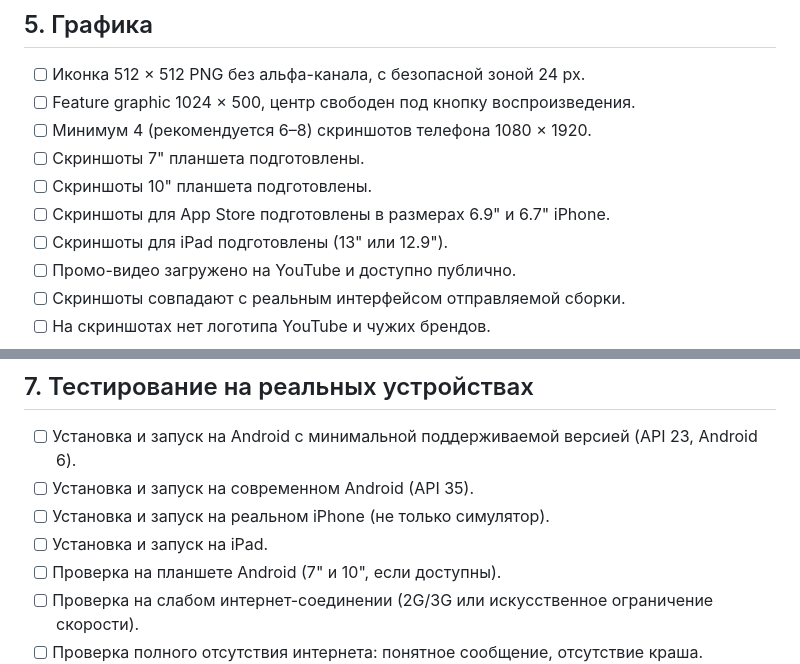
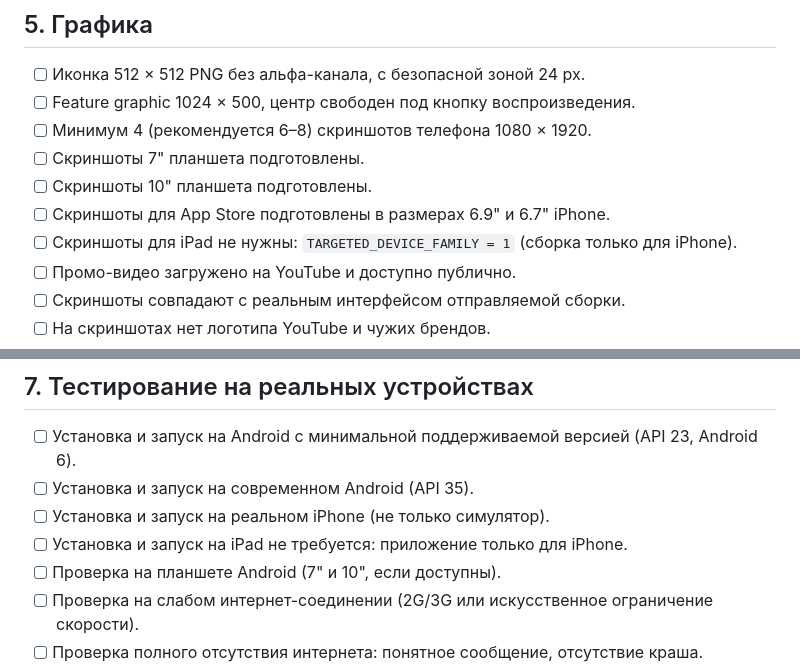
Before and after one commit to taalaibekdev/Bulak, a Markdown page: docs/publishing/release-checklist.md, 2 parts joined by grey strips. Drawn GitHub-style.

```diff
--- a/docs/publishing/release-checklist.md
+++ b/docs/publishing/release-checklist.md
@@ -176,7 +176,7 @@
 - [ ] Скриншоты 7" планшета подготовлены.
 - [ ] Скриншоты 10" планшета подготовлены.
 - [ ] Скриншоты для App Store подготовлены в размерах 6.9" и 6.7" iPhone.
-- [ ] Скриншоты для iPad подготовлены (13" или 12.9").
+- [ ] Скриншоты для iPad не нужны: `TARGETED_DEVICE_FAMILY = 1` (сборка только для iPhone).
 - [ ] Промо-видео загружено на YouTube и доступно публично.
 - [ ] Скриншоты совпадают с реальным интерфейсом отправляемой сборки.
 - [ ] На скриншотах нет логотипа YouTube и чужих брендов.
@@ -228,7 +228,7 @@
 - [ ] Установка и запуск на Android с минимальной поддерживаемой версией (API 23, Android 6).
 - [ ] Установка и запуск на современном Android (API 35).
 - [ ] Установка и запуск на реальном iPhone (не только симулятор).
-- [ ] Установка и запуск на iPad.
+- [ ] Установка и запуск на iPad не требуется: приложение только для iPhone.
 - [ ] Проверка на планшете Android (7" и 10", если доступны).
 - [ ] Проверка на слабом интернет-соединении (2G/3G или искусственное ограничение скорости).
 - [ ] Проверка полного отсутствия интернета: понятное сообщение, отсутствие краша.
```
